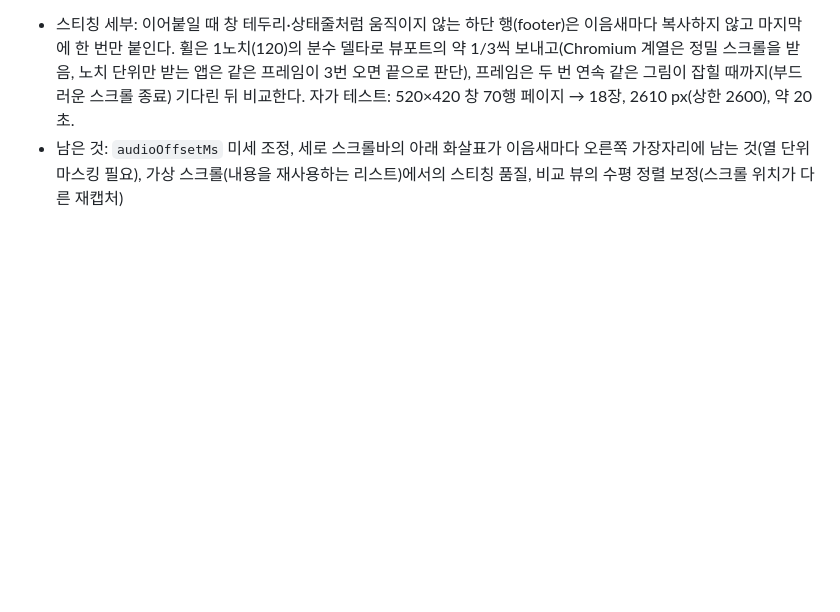
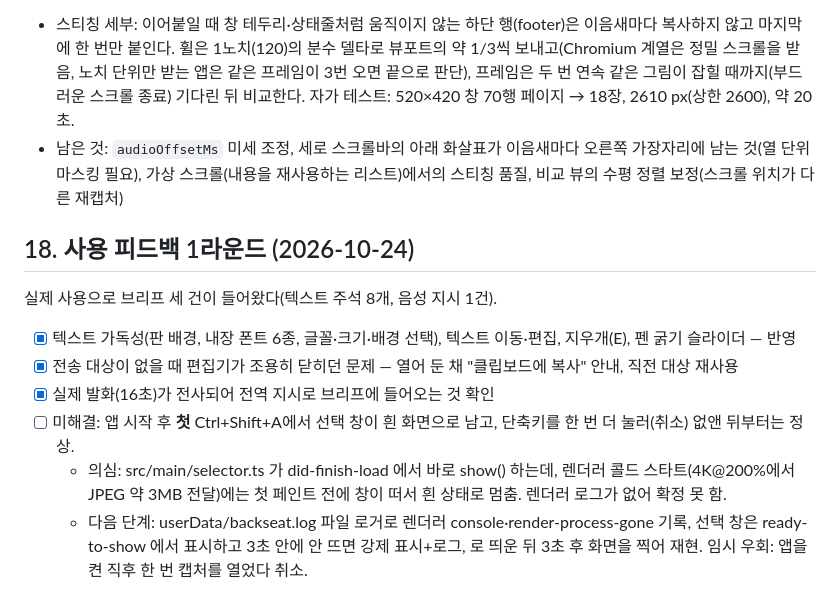
Before and after one commit to JJFlo-kr/backseat, a Markdown page: PLAN.md, the part around the change. Rendered like a GitHub page; blank space fills up the shorter version.

Commit message:
PLAN: usage feedback round 1 and the open first-capture white screen issue

```diff
--- a/PLAN.md
+++ b/PLAN.md
@@ -321,3 +321,13 @@ WebGPU 렌더러, 타일 기반 undo 스필, 2만 트랙 가상화, Simple/Advan
 - [x] Before/After 비교(O): 트레이 "마지막 영역 다시 캡처"로 열 때 `sessions/latest.txt`가 가리키는 이전 패키지의 annotated.png를 `EditorInit.compare`로 넘긴다. 편집기는 base와 ink 사이의 `#cmp` 캔버스에 겹치기(불투명도 슬라이더)·와이프(세로선 위치 슬라이더, 왼쪽 이전/오른쪽 현재)·차이(globalCompositeOperation 'difference') 세 모드로 그리며, 자르기 후에도 같은 영역이 대응된다. 내보내는 이미지에는 들어가지 않고, 비교를 한 번이라도 켰으면 `payload.compare`로 brief.md에 "이전 캡처와 비교: 세션 <id> (annotated.png) · <모드> 모드 · 달라진 픽셀 N%" 한 줄만 기록한다(2px 샘플링, 채널 합 차이 48 초과 비율).
 - 스티칭 세부: 이어붙일 때 창 테두리·상태줄처럼 움직이지 않는 하단 행(footer)은 이음새마다 복사하지 않고 마지막에 한 번만 붙인다. 휠은 1노치(120)의 분수 델타로 뷰포트의 약 1/3씩 보내고(Chromium 계열은 정밀 스크롤을 받음, 노치 단위만 받는 앱은 같은 프레임이 3번 오면 끝으로 판단), 프레임은 두 번 연속 같은 그림이 잡힐 때까지(부드러운 스크롤 종료) 기다린 뒤 비교한다. 자가 테스트: 520×420 창 70행 페이지 → 18장, 2610 px(상한 2600), 약 20초.
 - 남은 것: `audioOffsetMs` 미세 조정, 세로 스크롤바의 아래 화살표가 이음새마다 오른쪽 가장자리에 남는 것(열 단위 마스킹 필요), 가상 스크롤(내용을 재사용하는 리스트)에서의 스티칭 품질, 비교 뷰의 수평 정렬 보정(스크롤 위치가 다른 재캡처)
+
+
+## 18. 사용 피드백 1라운드 (2026-10-24)
+실제 사용으로 브리프 세 건이 들어왔다(텍스트 주석 8개, 음성 지시 1건).
+- [x] 텍스트 가독성(판 배경, 내장 폰트 6종, 글꼴·크기·배경 선택), 텍스트 이동·편집, 지우개(E), 펜 굵기 슬라이더 — 반영
+- [x] 전송 대상이 없을 때 편집기가 조용히 닫히던 문제 — 열어 둔 채 "클립보드에 복사" 안내, 직전 대상 재사용
+- [x] 실제 발화(16초)가 전사되어 전역 지시로 브리프에 들어오는 것 확인
+- [ ] 미해결: 앱 시작 후 **첫** Ctrl+Shift+A에서 선택 창이 흰 화면으로 남고, 단축키를 한 번 더 눌러(취소) 없앤 뒤부터는 정상.
+  - 의심: src/main/selector.ts 가 did-finish-load 에서 바로 show() 하는데, 렌더러 콜드 스타트(4K@200%에서 JPEG 약 3MB 전달)에는 첫 페인트 전에 창이 떠서 흰 상태로 멈춤. 렌더러 로그가 없어 확정 못 함.
+  - 다음 단계: userData/backseat.log 파일 로거로 렌더러 console·render-process-gone 기록, 선택 창은 ready-to-show 에서 표시하고 3초 안에 안 뜨면 강제 표시+로그,  로 띄운 뒤 3초 후 화면을 찍어 재현. 임시 우회: 앱을 켠 직후 한 번 캡처를 열었다 취소.
```
